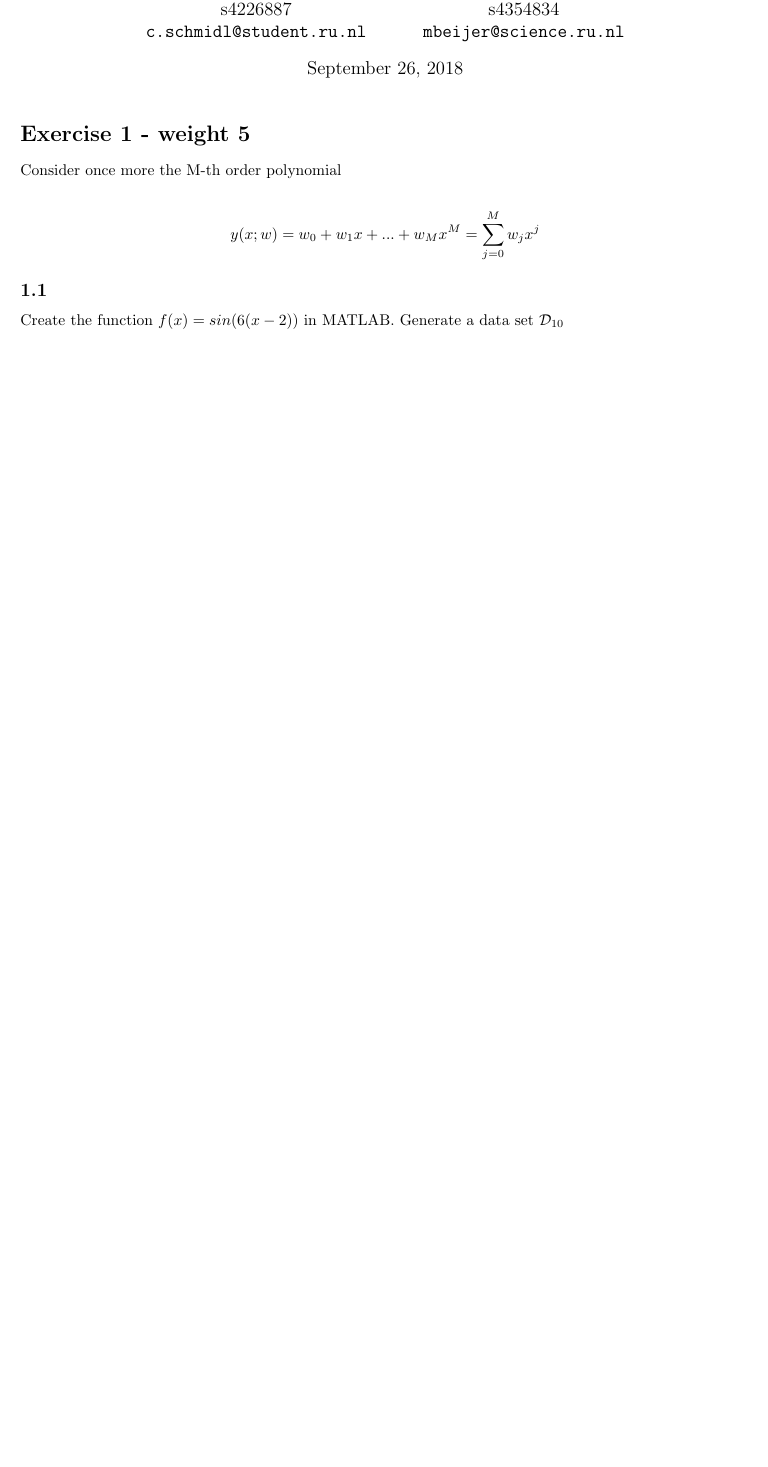
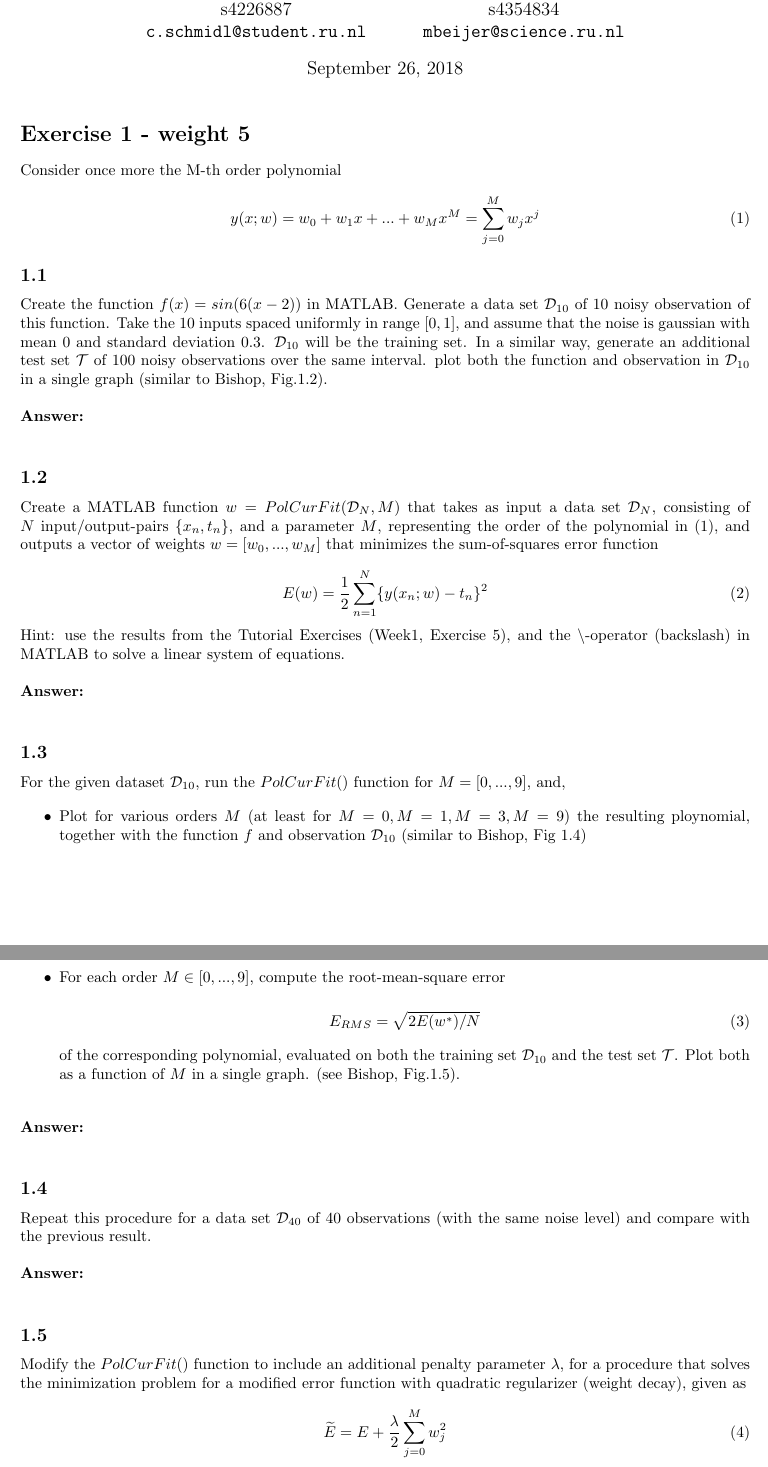
Before and after one commit to ChristophSchmidl/statistical-machine-learning, a LaTeX problem sheet (assignment-01/latex/SML_A1_beijer_schmidl.tex): part of page 1 of 4 before the commit and two parts of pages 1 and 2 of 6 after it, the two joined at a grey line, cut so that both start at the same text, the shorter picture padded with empty space. Compiled offline with pdfLaTeX.

Commit message:
Added exercise descriptions to report for assignment 1

```diff
--- a/assignment-01/latex/SML_A1_beijer_schmidl.tex
+++ b/assignment-01/latex/SML_A1_beijer_schmidl.tex
@@ -44,31 +44,59 @@
 
 Consider once more the M-th order polynomial
 
-\begin{align*}
+\begin{equation}
 	y(x;w) = w_0 + w_1x + ... + w_Mx^M = \sum_{j = 0}^M w_jx^j
-\end{align*}
+\end{equation}
 
 \subsection*{1.1}
 
-Create the function $f(x) = sin(6(x-2))$ in MATLAB. Generate a data set $\mathcal{D}_{10}$
+Create the function $f(x) = sin(6(x-2))$ in MATLAB. Generate a data set $\mathcal{D}_{10}$ of 10 noisy observation of this function. Take the 10 inputs spaced uniformly in range $[0,1]$, and assume that the noise is gaussian with mean 0 and standard deviation 0.3. $\mathcal{D}_{10}$ will be the training set. In a similar way, generate an additional test set $\mathcal{T}$ of 100 noisy observations over the same interval. plot both the function and observation in $\mathcal{D}_{10}$ in a single graph (similar to Bishop, Fig.1.2).\\
 
+\textbf{Answer:}\\
 
 \subsection*{1.2}
 
+Create a MATLAB function $w = PolCurFit(\mathcal{D}_N,M)$ that takes as input a data set $\mathcal{D}_N$, consisting of $N$ input/output-pairs $\{ x_n, t_n\}$, and a parameter $M$, representing the order of the polynomial in (1), and outputs a vector of weights $w = [w_0, ...,w_M]$ that minimizes the sum-of-squares error function
 
+\begin{equation}
+	E(w) = \frac{1}{2} \sum_{n=1}^N \{ y(x_n;w) - t_n\}^2
+\end{equation}
 
+Hint: use the results from the Tutorial Exercises (Week1, Exercise 5), and the \textbackslash-operator (backslash) in MATLAB to solve a linear system of equations.\\
+
+\textbf{Answer:}\\
 
 \subsection*{1.3}
 
+For the given dataset $\mathcal{D}_{10}$, run the $PolCurFit()$ function for $M = [0,...,9]$, and,
 
+\begin{itemize}
+	\item Plot for various orders $M$ (at least for $M = 0, M = 1, M = 3, M = 9$) the resulting ploynomial, together with the function $f$ and observation $\mathcal{D}_{10}$ (similar to Bishop, Fig 1.4)
+	\item For each order $M \in [0,...,9]$, compute the root-mean-square error
+
+	\begin{equation}
+		E_{RMS} = \sqrt{2E(w^*)/N}
+	\end{equation}
+
+	of the corresponding polynomial, evaluated on both the training set $\mathcal{D}_{10}$ and the test set $\mathcal{T}$. Plot both as a function of $M$ in a single graph. (see Bishop, Fig.1.5).\\
+\end{itemize}
+
+\textbf{Answer:}\\
 
 
 
 \subsection*{1.4}
 
 
+Repeat this procedure for a data set $\mathcal{D}_{40}$ of 40 observations (with the same noise level) and compare with the previous result.\\
 
+\textbf{Answer:}\\
 
 
 \subsection*{1.5}
 
+Modify the $PolCurFit()$ function to include an additional penalty parameter $\lambda$, for a procedure that solves the minimization problem for a modified error function with quadratic regularizer (weight decay), given as
+
+\begin{equation}
+	\widetilde{E} = E + \frac{\lambda}{2} \sum_{j = 0}^M w_j^2
+\end{equation}
```
Also changed, not shown: assignment-01/latex/SML_A1_beijer_schmidl.pdf, assignment-01/latex/SML_A1_beijer_schmidl.tex (18 more changed lines), 3 other files.
